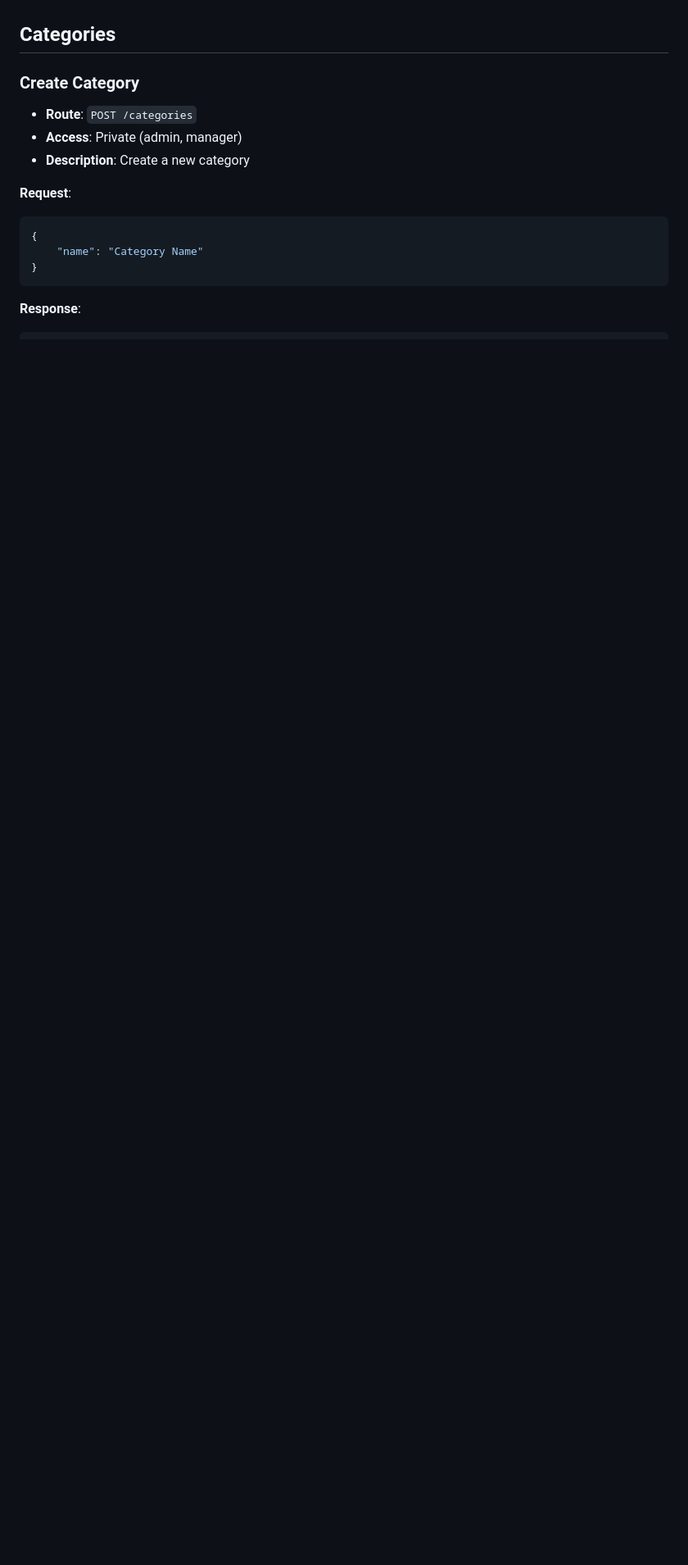
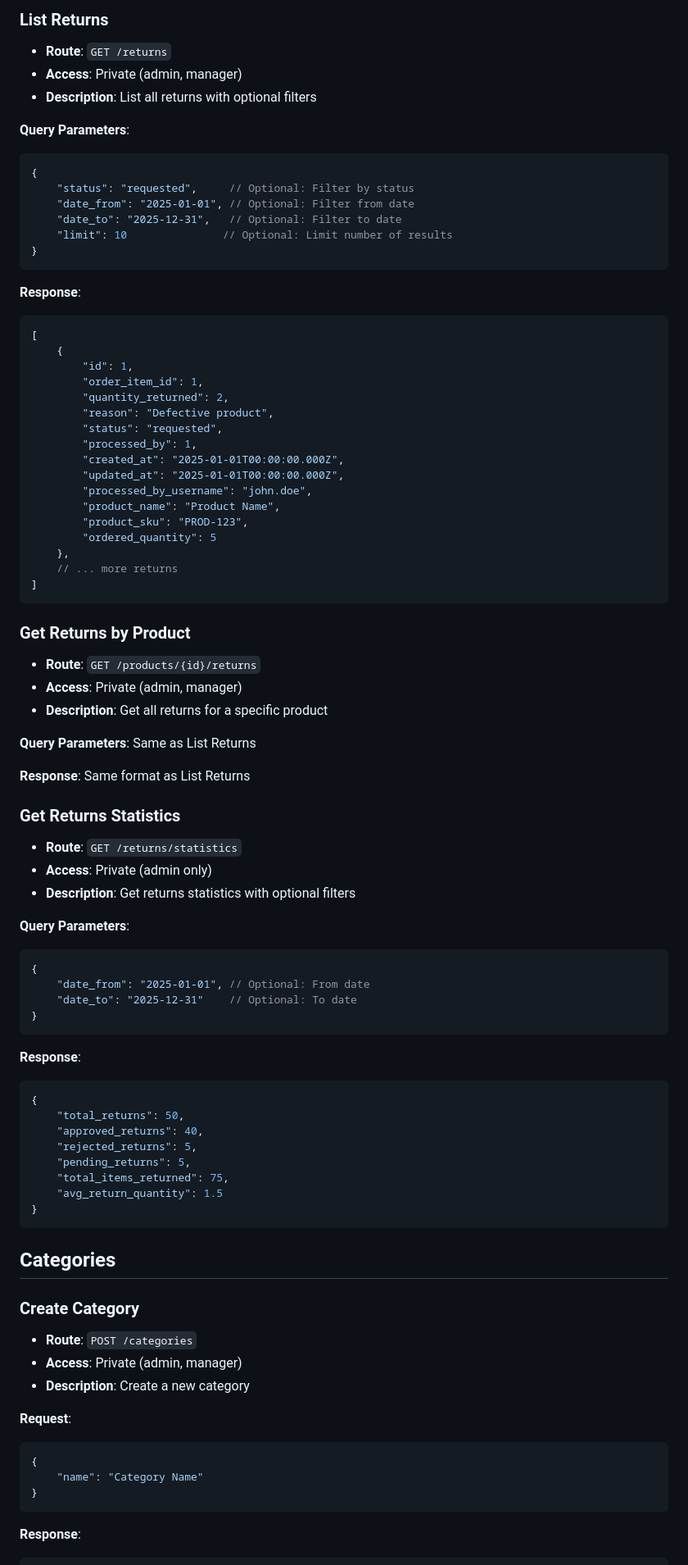
Before and after one commit to mtkuwav/manage-my-stocks, a Markdown page: DOCUMENTATION.md, the part around one of its changes. Shown at 82% size. GitHub-like rendering; blank space fills up the shorter version.

Commit message:
docs(Returns): update documentation to include return management endpoints and details

````diff
--- a/DOCUMENTATION.md
+++ b/DOCUMENTATION.md
@@ -755,3 +841,73 @@ The API uses a JWT (JSON Web Token) based authentication system with refresh tok
+### List Returns
+- **Route**: `GET /returns`
+- **Access**: Private (admin, manager)
+- **Description**: List all returns with optional filters
+
+**Query Parameters**:
+```json
+{
+    "status": "requested",     // Optional: Filter by status
+    "date_from": "2025-01-01", // Optional: Filter from date
+    "date_to": "2025-12-31",   // Optional: Filter to date
+    "limit": 10               // Optional: Limit number of results
+}
+```
+
+**Response**:
+```json
+[
+    {
+        "id": 1,
+        "order_item_id": 1,
+        "quantity_returned": 2,
+        "reason": "Defective product",
+        "status": "requested",
+        "processed_by": 1,
+        "created_at": "2025-01-01T00:00:00.000Z",
+        "updated_at": "2025-01-01T00:00:00.000Z",
+        "processed_by_username": "john.doe",
+        "product_name": "Product Name",
+        "product_sku": "PROD-123",
+        "ordered_quantity": 5
+    },
+    // ... more returns
+]
+```
+
+### Get Returns by Product
+- **Route**: `GET /products/{id}/returns`
+- **Access**: Private (admin, manager)
+- **Description**: Get all returns for a specific product
+
+**Query Parameters**: Same as List Returns
+
+**Response**: Same format as List Returns
+
+### Get Returns Statistics
+- **Route**: `GET /returns/statistics`
+- **Access**: Private (admin only)
+- **Description**: Get returns statistics with optional filters
+
+**Query Parameters**:
+```json
+{
+    "date_from": "2025-01-01", // Optional: From date
+    "date_to": "2025-12-31"    // Optional: To date
+}
+```
+
+**Response**:
+```json
+{
+    "total_returns": 50,
+    "approved_returns": 40,
+    "rejected_returns": 5,
+    "pending_returns": 5,
+    "total_items_returned": 75,
+    "avg_return_quantity": 1.5
+}
+```
+
 ## Categories
 
 ### Create Category
````
Also changed, not shown: other parts of DOCUMENTATION.md (+90 -4 lines).
